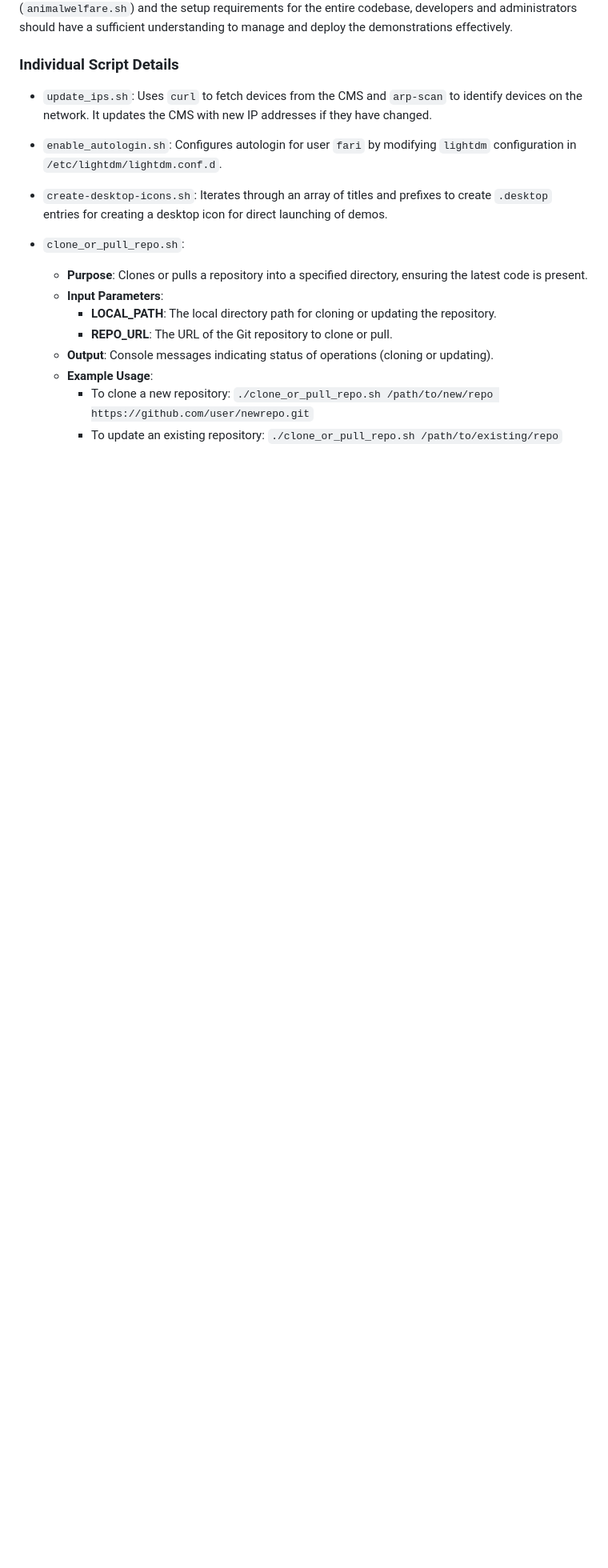
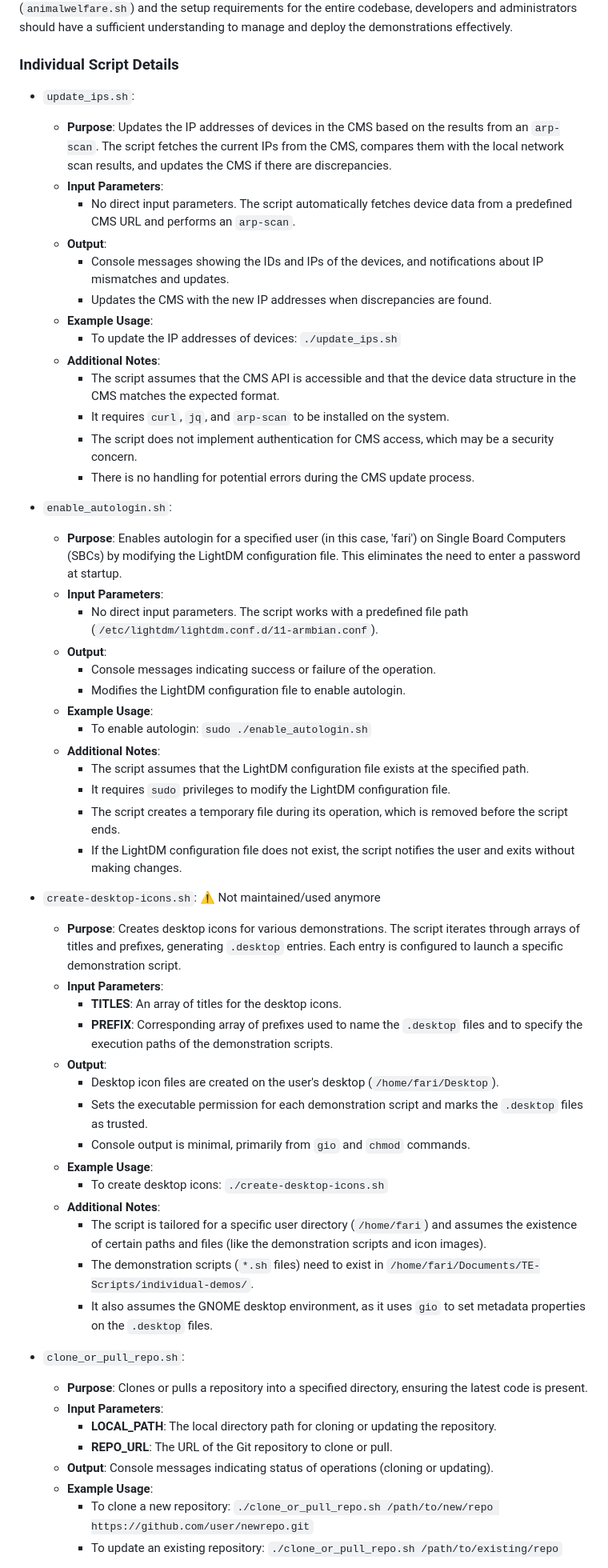
Before and after one commit to FARI-brussels/TE-Scripts, a Markdown page: README.md, the part around the change printed below. Shown: that part at 80% size. Drawn GitHub-style; blank space fills up the shorter version.

```diff
--- a/README.md
+++ b/README.md
@@ -36,9 +36,53 @@ This codebase documentation provides an overarching view of the scripts used to
 
 ### Individual Script Details
 
-- `update_ips.sh`: Uses `curl` to fetch devices from the CMS and `arp-scan` to identify devices on the network. It updates the CMS with new IP addresses if they have changed.
-- `enable_autologin.sh`: Configures autologin for user `fari` by modifying `lightdm` configuration in `/etc/lightdm/lightdm.conf.d`.
-- `create-desktop-icons.sh`: Iterates through an array of titles and prefixes to create `.desktop` entries for creating a desktop icon for direct launching of demos.
+- `update_ips.sh`:
+  - **Purpose**: Updates the IP addresses of devices in the CMS based on the results from an `arp-scan`. The script fetches the current IPs from the CMS, compares them with the local network scan results, and updates the CMS if there are discrepancies.
+  - **Input Parameters**:
+    - No direct input parameters. The script automatically fetches device data from a predefined CMS URL and performs an `arp-scan`.
+  - **Output**:
+    - Console messages showing the IDs and IPs of the devices, and notifications about IP mismatches and updates.
+    - Updates the CMS with the new IP addresses when discrepancies are found.
+  - **Example Usage**:
+    - To update the IP addresses of devices: ``./update_ips.sh``
+  - **Additional Notes**:
+    - The script assumes that the CMS API is accessible and that the device data structure in the CMS matches the expected format.
+    - It requires `curl`, `jq`, and `arp-scan` to be installed on the system.
+    - The script does not implement authentication for CMS access, which may be a security concern.
+    - There is no handling for potential errors during the CMS update process.
+
+- `enable_autologin.sh`:
+  - **Purpose**: Enables autologin for a specified user (in this case, 'fari') on Single Board Computers (SBCs) by modifying the LightDM configuration file. This eliminates the need to enter a password at startup.
+  - **Input Parameters**:
+    - No direct input parameters. The script works with a predefined file path (`/etc/lightdm/lightdm.conf.d/11-armbian.conf`).
+  - **Output**:
+    - Console messages indicating success or failure of the operation.
+    - Modifies the LightDM configuration file to enable autologin.
+  - **Example Usage**:
+    - To enable autologin: ``sudo ./enable_autologin.sh``
+  - **Additional Notes**:
+    - The script assumes that the LightDM configuration file exists at the specified path.
+    - It requires `sudo` privileges to modify the LightDM configuration file.
+    - The script creates a temporary file during its operation, which is removed before the script ends.
+    - If the LightDM configuration file does not exist, the script notifies the user and exits without making changes.
+
+- `create-desktop-icons.sh`:
+    ⚠️ Not maintained/used anymore
+  - **Purpose**: Creates desktop icons for various demonstrations. The script iterates through arrays of titles and prefixes, generating `.desktop` entries. Each entry is configured to launch a specific demonstration script.
+  - **Input Parameters**:
+    - **TITLES**: An array of titles for the desktop icons.
+    - **PREFIX**: Corresponding array of prefixes used to name the `.desktop` files and to specify the execution paths of the demonstration scripts.
+  - **Output**:
+    - Desktop icon files are created on the user's desktop (`/home/fari/Desktop`).
+    - Sets the executable permission for each demonstration script and marks the `.desktop` files as trusted.
+    - Console output is minimal, primarily from `gio` and `chmod` commands.
+  - **Example Usage**:
+    - To create desktop icons: ``./create-desktop-icons.sh``
+  - **Additional Notes**:
+    - The script is tailored for a specific user directory (`/home/fari`) and assumes the existence of certain paths and files (like the demonstration scripts and icon images).
+    - The demonstration scripts (`*.sh` files) need to exist in `/home/fari/Documents/TE-Scripts/individual-demos/`.
+    - It also assumes the GNOME desktop environment, as it uses `gio` to set metadata properties on the `.desktop` files.
+
 
 - `clone_or_pull_repo.sh`:
   - **Purpose**: Clones or pulls a repository into a specified directory, ensuring the latest code is present.
```
Also changed, not shown: other parts of README.md (+38 -3 lines).
